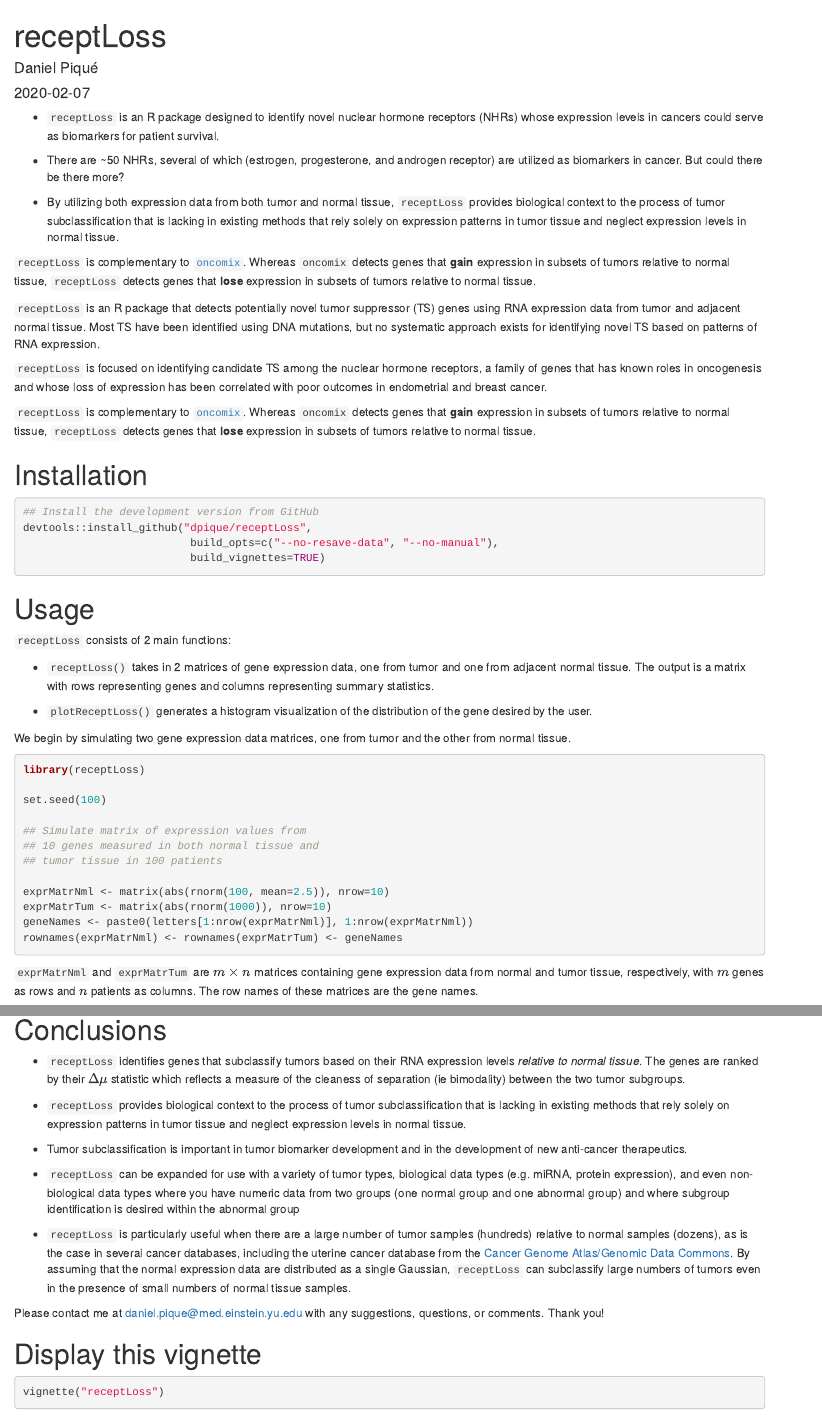
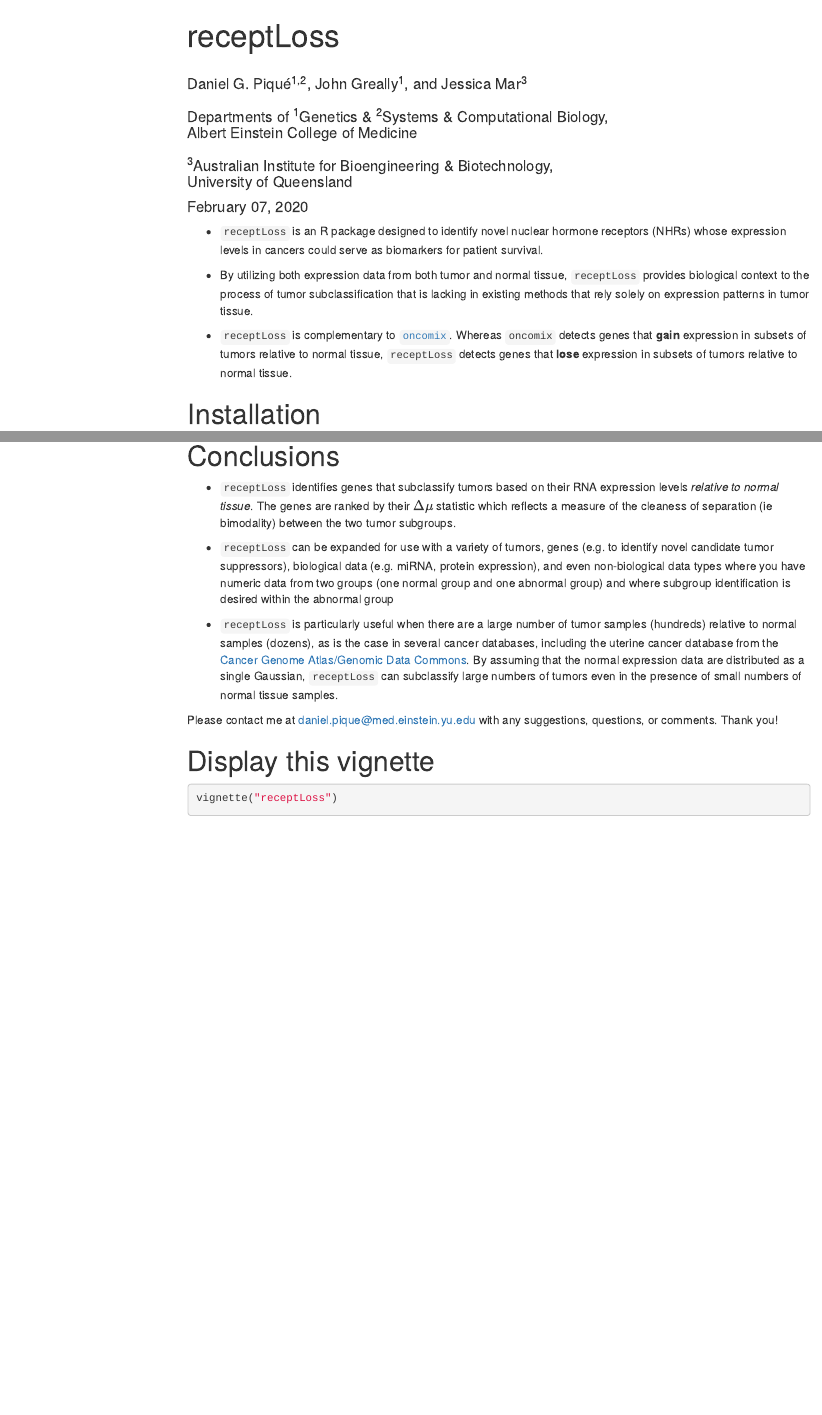
Before and after one commit to dpique/receptLoss, an R Markdown document (vignettes/receptLoss.Rmd): the page in a window 1100 px wide, from its top, and a second part further down, joined at a grey line. Rendered offline with R 4.5, knitr and Pandoc, with nearby package versions; some code elsewhere in the file could not run offline; menus at the side of the page are left out; common packages that the code uses without loading them are loaded.

Commit message:
updated vignette

```diff
--- a/vignettes/receptLoss.Rmd
+++ b/vignettes/receptLoss.Rmd
@@ -4,0 +5,7 @@ date: "`r Sys.Date()`"
+    | Daniel G. Piqué^1,2^, John Greally^1^, and Jessica Mar^3^
+    |
+    | Departments of ^1^Genetics & ^2^Systems & Computational Biology,
+    | Albert Einstein College of Medicine
+    |
+    | ^3^Australian Institute for Bioengineering & Biotechnology,
+    | University of Queensland
@@ -26,33 +37,12 @@ knitr::opts_chunk$set(
 novel nuclear hormone receptors (NHRs) whose expression levels
 in cancers could serve as biomarkers for patient survival.
 
-- There are ~50 NHRs, several of which (estrogen, progesterone,
-and androgen receptor) are utilized as biomarkers in cancer.
-But could there be there more?
-
 - By utilizing both expression data from both tumor and normal tissue,
 `receptLoss` provides biological context to the process of
 tumor subclassification that is lacking in existing methods
-that rely solely on expression patterns in tumor tissue
-and neglect expression levels in normal tissue.
+that rely solely on expression patterns in tumor tissue.
 
-`receptLoss` is complementary to
-[`oncomix`](https://bioconductor.org/packages/release/bioc/html/oncomix.html). Whereas `oncomix` detects genes that **gain** expression in subsets of tumors relative to normal
-tissue, `receptLoss` detects genes that **lose** expression in subsets
-of tumors relative to normal tissue.
-
-`receptLoss` is an R package that detects potentially novel tumor suppressor
-(TS) genes using RNA expression data from tumor and adjacent normal tissue.
-Most TS have been identified using DNA mutations, but no systematic approach
-exists for identifying novel TS based on patterns of RNA expression.
-
-`receptLoss` is focused on identifying candidate TS among the
-nuclear hormone receptors, a family
-of genes that has known roles in oncogenesis and whose loss
-of expression has been correlated with poor outcomes in endometrial and
-breast cancer.
-
-`receptLoss` is complementary to
+- `receptLoss` is complementary to
 [`oncomix`](https://bioconductor.org/packages/release/bioc/html/oncomix.html). Whereas `oncomix` detects genes that **gain** expression in subsets of tumors relative to normal
 tissue, `receptLoss` detects genes that **lose** expression in subsets
 of tumors relative to normal tissue.
@@ -250,17 +240,9 @@ The genes are ranked by their $\Delta\mu$ statistic which reflects
 a measure of the cleaness of separation (ie bimodality)
 between the two tumor subgroups.
 
-- `receptLoss` provides biological context to the process of
-tumor subclassification that is lacking in existing methods
-that rely solely on expression patterns in tumor tissue
-and neglect expression levels in normal tissue.
-
-- Tumor subclassification is
-important in tumor biomarker development and in the
-development of new anti-cancer therapeutics.
-
-- `receptLoss` can be expanded for use with a variety of tumor types,
-biological data types (e.g. miRNA, protein expression), and even
+- `receptLoss` can be expanded for use with a variety of tumors,
+genes (e.g. to identify novel candidate tumor suppressors),
+biological data (e.g. miRNA, protein expression), and even
 non-biological data types where you have numeric data from two groups
 (one normal group and one abnormal group) and where subgroup
 identification is desired within the abnormal group
```
Also changed, not shown: vignettes/receptLoss.Rmd (18 more changed lines).
